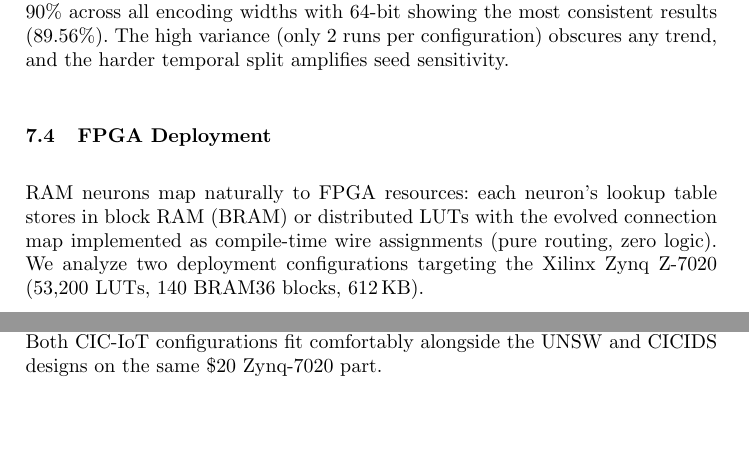
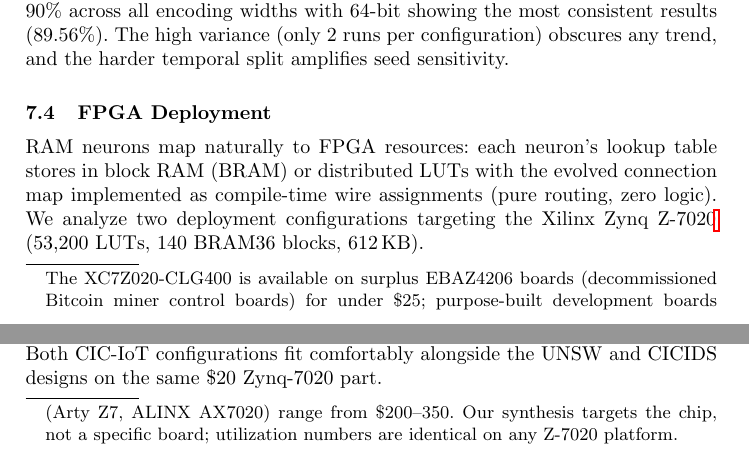
Before and after one commit to lacg/wnn, a LaTeX thesis (paper/main.tex): two parts of pages 17 and 18 of 23, joined at a grey line, cut so that both start at the same text, the shorter picture padded with empty space. Compiled offline with pdfLaTeX.

Commit message:
Add footnote explaining $20 FPGA pricing (EBAZ4206 surplus boards)
The $20 claim refers to surplus EBAZ4206 Bitcoin miner boards with
genuine XC7Z020 chips; purpose-built dev boards cost $200-350.
Footnote clarifies this for reviewers who might find the price
surprising. Synthesis targets the chip, not a specific board.

Co-Authored-By: Claude Opus 4.6 (1M context) <noreply@anthropic.com>

```diff
--- a/paper/main.tex
+++ b/paper/main.tex
@@ -1129,7 +1129,12 @@ RAM neurons map naturally to FPGA resources: each neuron's lookup table
 stores in block RAM (BRAM) or distributed LUTs with the evolved
 connection map implemented as compile-time wire assignments (pure routing,
 zero logic).  We analyze two deployment configurations targeting the
-Xilinx Zynq Z-7020 (53,200 LUTs, 140 BRAM36 blocks, 612\,KB).
+Xilinx Zynq Z-7020\footnote{The XC7Z020-CLG400 is available on
+surplus EBAZ4206 boards (decommissioned Bitcoin miner control boards)
+for under \$25; purpose-built development boards (Arty~Z7, ALINX AX7020)
+range from \$200--350.  Our synthesis targets the chip, not a specific
+board; utilization numbers are identical on any Z-7020 platform.}
+(53,200 LUTs, 140 BRAM36 blocks, 612\,KB).
 
 \paragraph{Dense configuration (8--12-bit addresses).}
 With address width capped, each neuron's full lookup table is synthesized
```
Also changed, not shown: paper/main.pdf.
